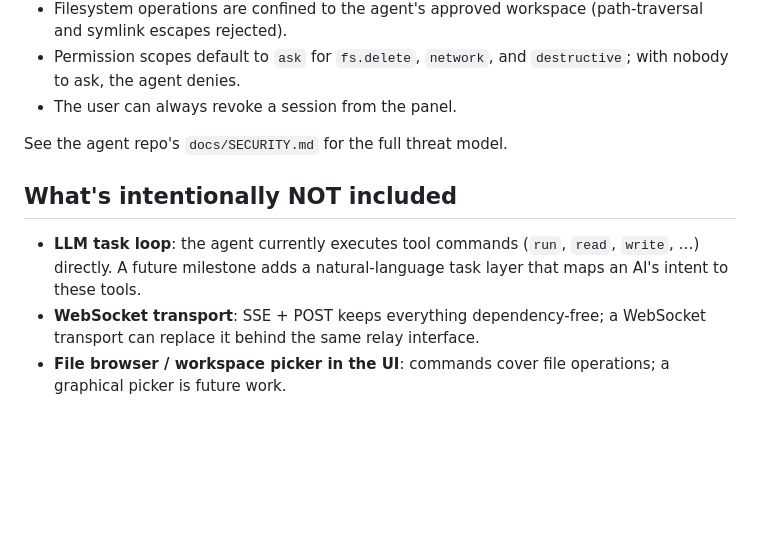
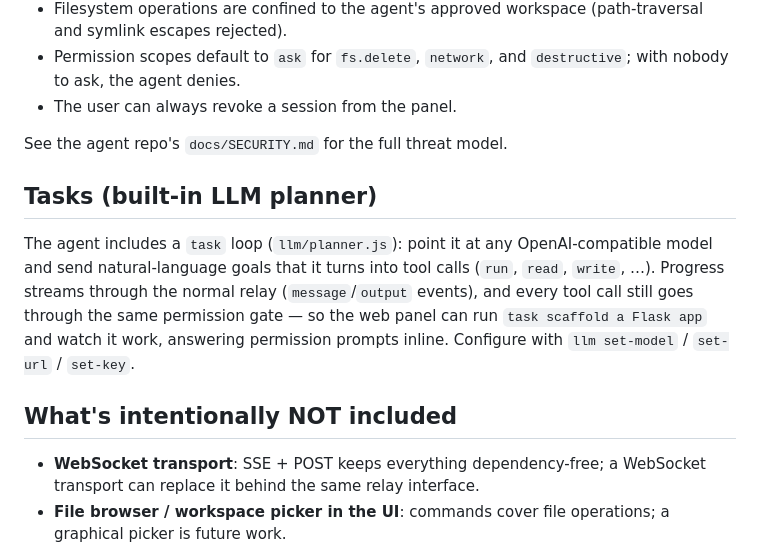
Before and after one commit to sidx1-scratch/prefrontal, a Markdown page: docs/agent-integration.md, the part around the change. GitHub-like rendering; blank space fills up the shorter version.

Commit message:
agent-integration.md: document the built-in LLM task loop
The Prefrontal Agent now ships a `task` command that turns
natural-language goals into tool calls; update the integration doc to
point users at it (it was previously listed as future work).

🤖 Generated with Codebuff
Co-Authored-By: Codebuff <noreply@codebuff.com>

```diff
--- a/docs/agent-integration.md
+++ b/docs/agent-integration.md
@@ -88,11 +88,18 @@ over Server-Sent Events; the protocol is documented in the
 
 See the agent repo's `docs/SECURITY.md` for the full threat model.
 
+## Tasks (built-in LLM planner)
+
+The agent includes a `task` loop (`llm/planner.js`): point it at any
+OpenAI-compatible model and send natural-language goals that it turns into
+tool calls (`run`, `read`, `write`, …). Progress streams through the normal
+relay (`message`/`output` events), and every tool call still goes through
+the same permission gate — so the web panel can run
+`task scaffold a Flask app` and watch it work, answering permission
+prompts inline. Configure with `llm set-model` / `set-url` / `set-key`.
+
 ## What's intentionally NOT included
 
-- **LLM task loop**: the agent currently executes tool commands
-  (`run`, `read`, `write`, …) directly. A future milestone adds a
-  natural-language task layer that maps an AI's intent to these tools.
 - **WebSocket transport**: SSE + POST keeps everything dependency-free;
   a WebSocket transport can replace it behind the same relay interface.
 - **File browser / workspace picker in the UI**: commands cover file
```
